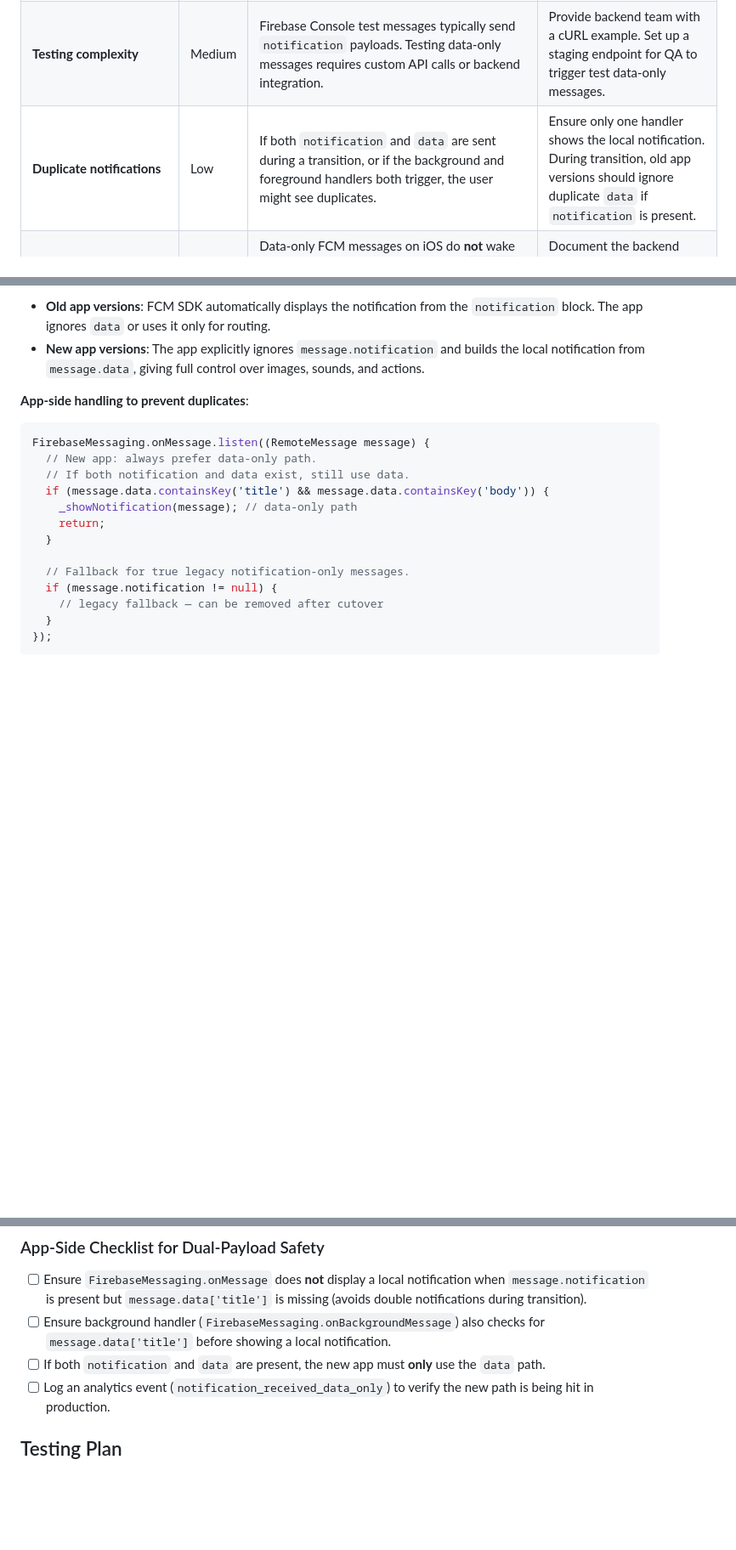
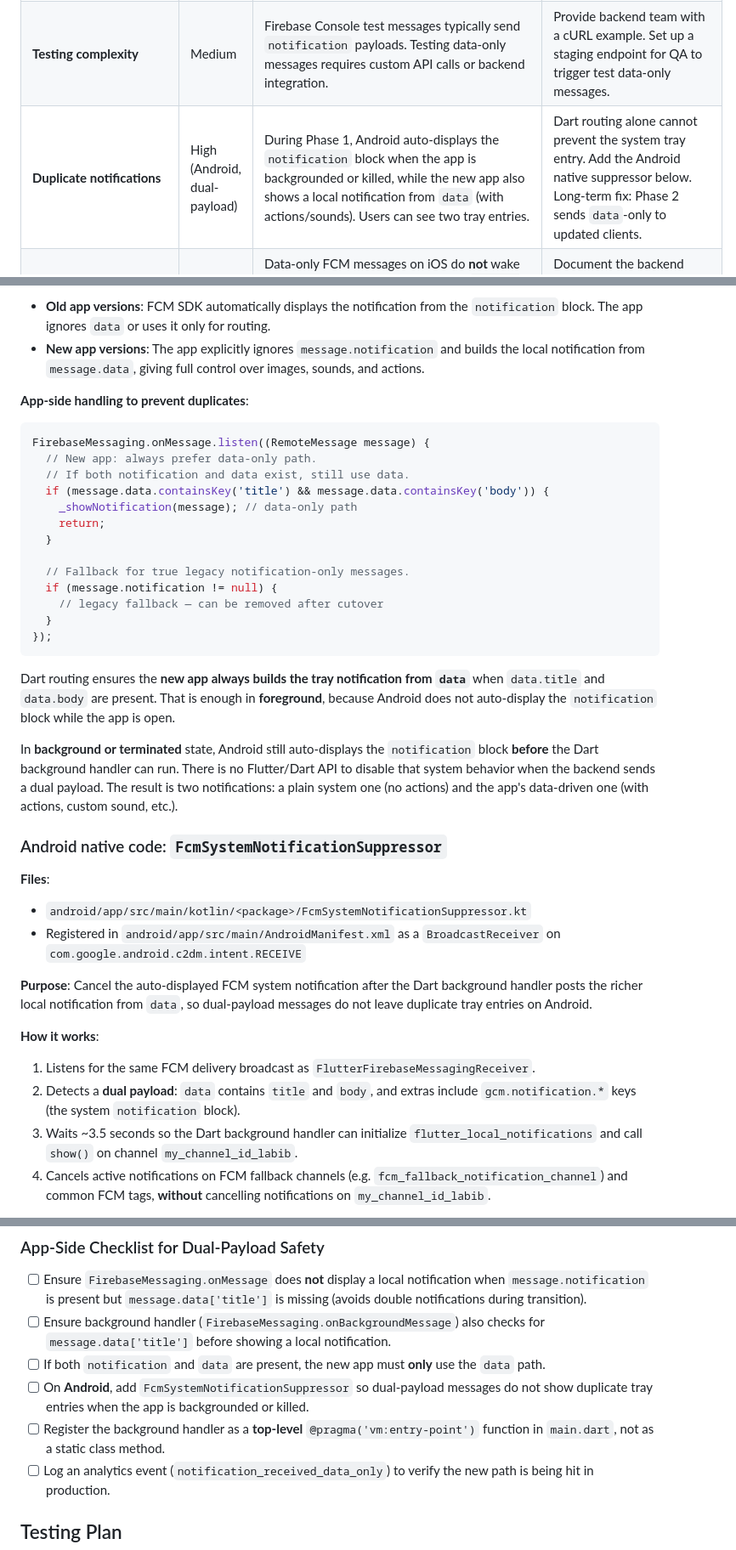
Before and after one commit to loaidev64/test_data_fcm, a Markdown page: fcm-data-message-migration.md, 3 parts joined by grey strips. Shown at 85% size. Drawn GitHub-style; blank space fills up the shorter version.

````diff
--- a/fcm-data-message-migration.md
+++ b/fcm-data-message-migration.md
@@ -289,7 +289,7 @@ Navigation based on `message.data` keys (`ticketId`, `quizId`, `questionId`, `li
 |---|---|---|---|
 | **Backward compatibility during rollout** | High | If the backend switches to data-only before all users update, old app versions won't display any notifications (they expect `message.notification`). | Coordinate a hard cutover, or implement a backend feature flag that sends both `notification` and `data` during a transition window. |
 | **Testing complexity** | Medium | Firebase Console test messages typically send `notification` payloads. Testing data-only messages requires custom API calls or backend integration. | Provide backend team with a cURL example. Set up a staging endpoint for QA to trigger test data-only messages. |
-| **Duplicate notifications** | Low | If both `notification` and `data` are sent during a transition, or if the background and foreground handlers both trigger, the user might see duplicates. | Ensure only one handler shows the local notification. During transition, old app versions should ignore duplicate `data` if `notification` is present. |
+| **Duplicate notifications** | High (Android, dual-payload) | During Phase 1, Android auto-displays the `notification` block when the app is backgrounded or killed, while the new app also shows a local notification from `data` (with actions/sounds). Users can see two tray entries. | Dart routing alone cannot prevent the system tray entry. Add the Android native suppressor below. Long-term fix: Phase 2 sends `data`-only to updated clients. |
 | **iOS background/terminated delivery** | High | Data-only FCM messages on iOS do **not** wake the app unless the backend includes `"aps": {"content-available": true}` in the APNs payload. Without this, users in background/terminated states will never see the notification. | Document the backend requirement to add `content-available: true` to the APNs payload. Test on physical iOS devices in both states. |
 | **Message handling inconsistency** | High | Current code branches on `message.notification?.android?.imageUrl` and `message.notification?.android?.sound`. After migration, these will be `null`, causing all notifications to fall through to the text-only path and lose images/sounds. | Audit all references to `message.notification` in `messaging_service.dart` and `notification_core.dart`; replace with `message.data` extraction. |
 | **Image loading failures** | Medium | Previously FCM SDK handled image downloading. Now the app downloads via HTTP. Network failure, timeout, or large images can cause the notification to fail or delay. | Add timeout to the Dio request, catch exceptions gracefully, and fallback to text-only notification if the image fails to load. |
@@ -352,3 +352,22 @@ FirebaseMessaging.onMessage.listen((RemoteMessage message) {
   }
 });
 ```
+
+Dart routing ensures the **new app always builds the tray notification from `data`** when `data.title` and `data.body` are present. That is enough in **foreground**, because Android does not auto-display the `notification` block while the app is open.
+
+In **background or terminated** state, Android still auto-displays the `notification` block **before** the Dart background handler can run. There is no Flutter/Dart API to disable that system behavior when the backend sends a dual payload. The result is two notifications: a plain system one (no actions) and the app's data-driven one (with actions, custom sound, etc.).
+
+### Android native code: `FcmSystemNotificationSuppressor`
+
+**Files**:
+- `android/app/src/main/kotlin/<package>/FcmSystemNotificationSuppressor.kt`
+- Registered in `android/app/src/main/AndroidManifest.xml` as a `BroadcastReceiver` on `com.google.android.c2dm.intent.RECEIVE`
+
+**Purpose**: Cancel the auto-displayed FCM system notification after the Dart background handler posts the richer local notification from `data`, so dual-payload messages do not leave duplicate tray entries on Android.
+
+**How it works**:
+1. Listens for the same FCM delivery broadcast as `FlutterFirebaseMessagingReceiver`.
+2. Detects a **dual payload**: `data` contains `title` and `body`, and extras include `gcm.notification.*` keys (the system `notification` block).
+3. Waits ~3.5 seconds so the Dart background handler can initialize `flutter_local_notifications` and call `show()` on channel `my_channel_id_labib`.
+4. Cancels active notifications on FCM fallback channels (e.g. `fcm_fallback_notification_channel`) and common FCM tags, **without** cancelling notifications on `my_channel_id_labib`.
+
@@ -463,6 +565,8 @@ For the Labib app, the recommended rollout is **Solution 1 (Dual-Payload)** comb
 - [ ] Ensure `FirebaseMessaging.onMessage` does **not** display a local notification when `message.notification` is present but `message.data['title']` is missing (avoids double notifications during transition).
 - [ ] Ensure background handler (`FirebaseMessaging.onBackgroundMessage`) also checks for `message.data['title']` before showing a local notification.
 - [ ] If both `notification` and `data` are present, the new app must **only** use the `data` path.
+- [ ] On **Android**, add `FcmSystemNotificationSuppressor` so dual-payload messages do not show duplicate tray entries when the app is backgrounded or killed.
+- [ ] Register the background handler as a **top-level** `@pragma('vm:entry-point')` function in `main.dart`, not as a static class method.
 - [ ] Log an analytics event (`notification_received_data_only`) to verify the new path is being hit in production.
 
 ## Testing Plan
````
Also changed, not shown: other parts of fcm-data-message-migration.md (+83 -0 lines).
